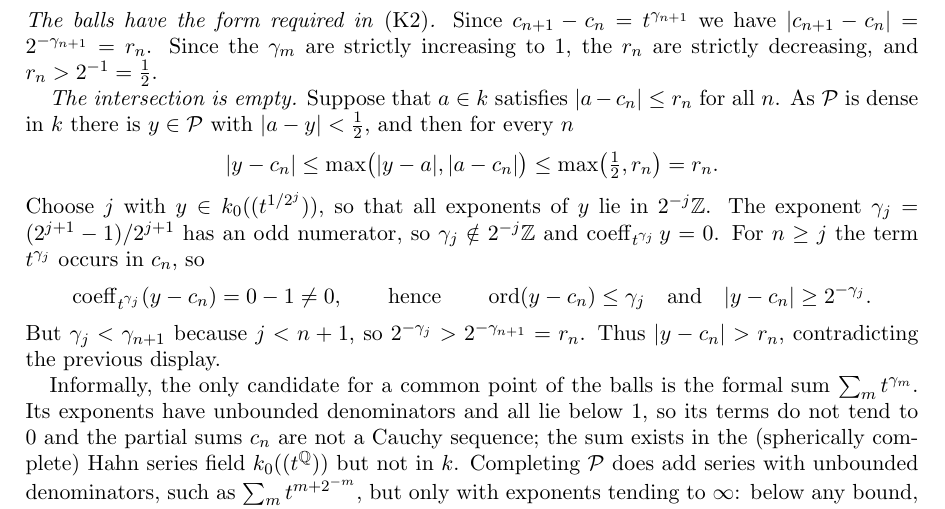
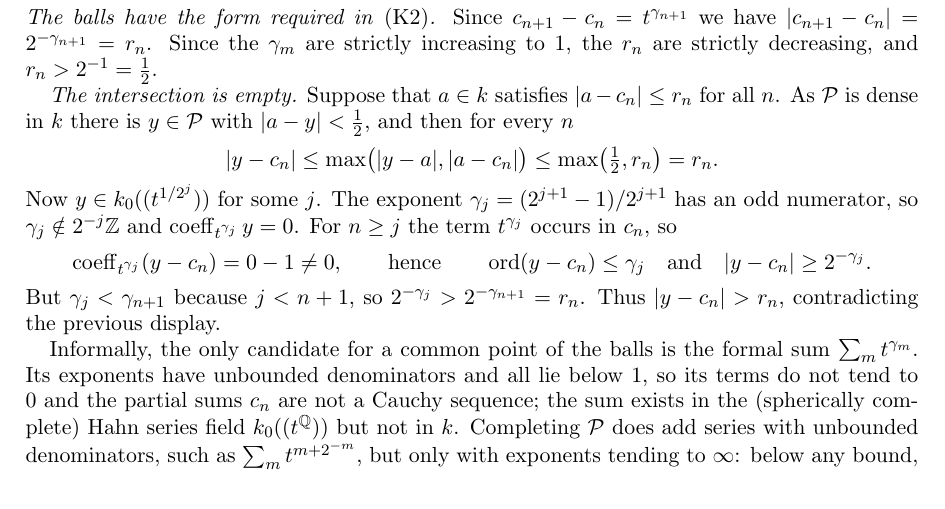
Before and after one commit to Deicyde/alternating-analytic-counterexample, a LaTeX problem sheet (paper/counterexample.tex): part of page 6 of 7, cut so that both start at the same text. Compiled offline with pdfLaTeX.

Commit message:
paper: shorten the choice of j

```diff
--- a/paper/counterexample.tex
+++ b/paper/counterexample.tex
@@ -308,7 +308,7 @@ there is $y\in\cP$ with $\abs{a-y}<\tfrac12$, and then for every $n$
 \[
 \abs{y-c_n}\le\max\bigl(\abs{y-a},\abs{a-c_n}\bigr)\le\max\bigl(\tfrac12,r_n\bigr)=r_n .
 \]
-Choose $j$ with $y\in k_0((t^{1/2^j}))$, so that all exponents of $y$ lie in $2^{-j}\Z$. The exponent
+Now $y\in k_0((t^{1/2^j}))$ for some $j$. The exponent
 $\gamma_j=(2^{j+1}-1)/2^{j+1}$ has an odd numerator, so $\gamma_j\notin2^{-j}\Z$ and $\coeff_{t^{\gamma_j}}y=0$. For $n\ge j$ the
 term $t^{\gamma_j}$ occurs in $c_n$, so
 \[
```
Also changed, not shown: paper/counterexample.pdf.
